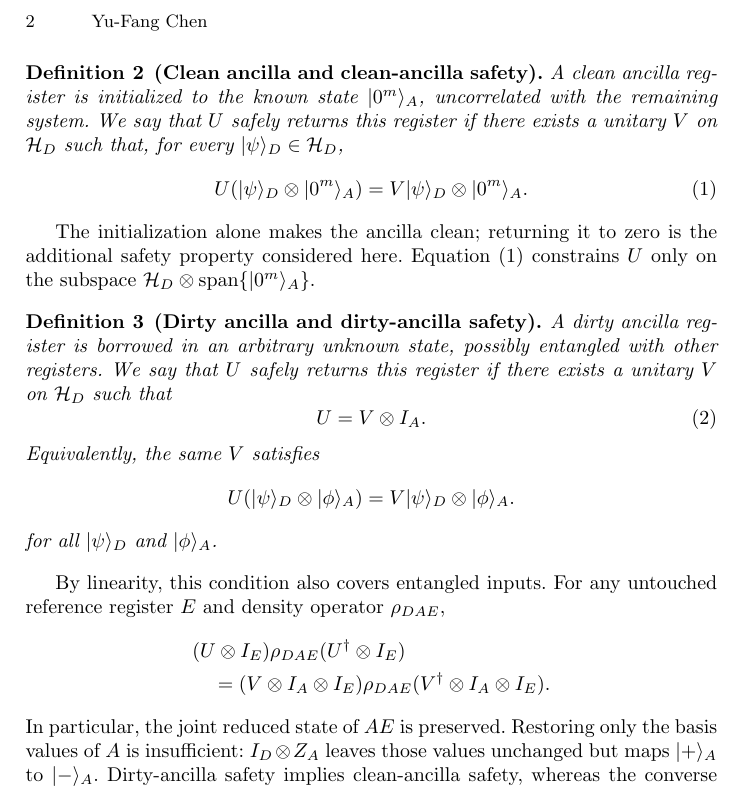
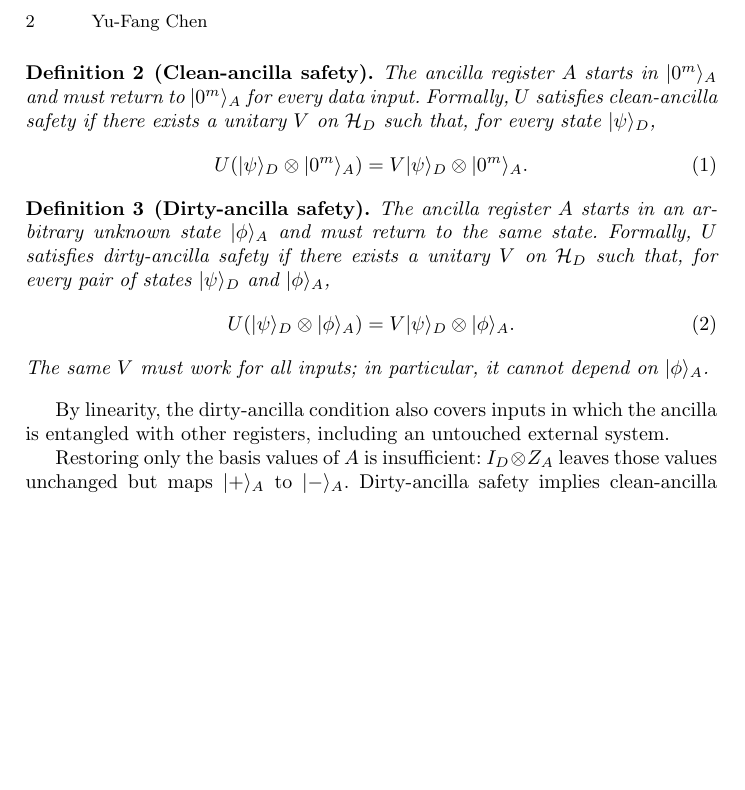
Before and after one commit to plfm-iis/LSTA-for-clean-and-dirty-ancilla, a LaTeX paper (main.tex): part of page 2 of 2, cut so that both start at the same text, the shorter picture padded with empty space. Compiled offline with pdfLaTeX.

Commit message:
Present ancilla safety using input-output state definitions

```diff
--- a/main.tex
+++ b/main.tex
@@ -61,49 +61,35 @@ An ancilla provides temporary workspace rather than part of the intended
 output. We distinguish its initialization from the condition required for
 safe reuse~\cite{gidney,dirty}.
 
-\begin{definition}[Clean ancilla and clean-ancilla safety]
-A clean ancilla register is initialized to the known state
-$\lvert 0^m\rangle_A$, uncorrelated with the remaining system.
-We say that $U$ safely returns this register if there exists a unitary
-$V$ on $\mathcal H_D$ such that, for every
-$\lvert\psi\rangle_D\in\mathcal H_D$,
+\begin{definition}[Clean-ancilla safety]
+The ancilla register $A$ starts in $\lvert0^m\rangle_A$ and must return
+to $\lvert0^m\rangle_A$ for every data input.
+Formally, $U$ satisfies clean-ancilla safety if there exists a unitary $V$
+on $\mathcal H_D$ such that, for every state $\lvert\psi\rangle_D$,
 \begin{equation}\label{eq:clean-safety}
- U(\lvert\psi\rangle_D\otimes\lvert 0^m\rangle_A)
- =V\lvert\psi\rangle_D\otimes\lvert 0^m\rangle_A.
+ U(\lvert\psi\rangle_D\otimes\lvert0^m\rangle_A)
+ =V\lvert\psi\rangle_D\otimes\lvert0^m\rangle_A.
 \end{equation}
 \end{definition}
 
-The initialization alone makes the ancilla clean; returning it to zero
-is the additional safety property considered here.
-Equation~\eqref{eq:clean-safety} constrains $U$ only on the subspace
-$\mathcal H_D\otimes\operatorname{span}\{\lvert0^m\rangle_A\}$.
-
-\begin{definition}[Dirty ancilla and dirty-ancilla safety]
-A dirty ancilla register is borrowed in an arbitrary unknown state,
-possibly entangled with other registers.
-We say that $U$ safely returns this register if there exists a unitary
-$V$ on $\mathcal H_D$ such that
+\begin{definition}[Dirty-ancilla safety]
+The ancilla register $A$ starts in an arbitrary unknown state
+$\lvert\phi\rangle_A$ and must return to the same state.
+Formally, $U$ satisfies dirty-ancilla safety if there exists a unitary $V$
+on $\mathcal H_D$ such that, for every pair of states
+$\lvert\psi\rangle_D$ and $\lvert\phi\rangle_A$,
 \begin{equation}\label{eq:dirty-safety}
- U=V\otimes I_A.
-\end{equation}
-Equivalently, the same $V$ satisfies
-\[
  U(\lvert\psi\rangle_D\otimes\lvert\phi\rangle_A)
  =V\lvert\psi\rangle_D\otimes\lvert\phi\rangle_A.
-\]
-for all $\lvert\psi\rangle_D$ and $\lvert\phi\rangle_A$.
+\end{equation}
+The same $V$ must work for all inputs; in particular, it cannot depend on
+$\lvert\phi\rangle_A$.
 \end{definition}
 
-By linearity, this condition also covers entangled inputs.
-For any untouched reference register $E$ and density operator $\rho_{DAE}$,
-\[
- \begin{aligned}
- &(U\otimes I_E)\rho_{DAE}(U^\dagger\otimes I_E)
- \\ &\quad=(V\otimes I_A\otimes I_E)\rho_{DAE}
-  (V^\dagger\otimes I_A\otimes I_E).
- \end{aligned}
-\]
-In particular, the joint reduced state of $AE$ is preserved.
+By linearity, the dirty-ancilla condition also covers inputs in which
+the ancilla is entangled with other registers, including an untouched
+external system.
+
 Restoring only the basis values of $A$ is insufficient:
 $I_D\otimes Z_A$ leaves those values unchanged but maps
 $\lvert+\rangle_A$ to $\lvert-\rangle_A$.
```
